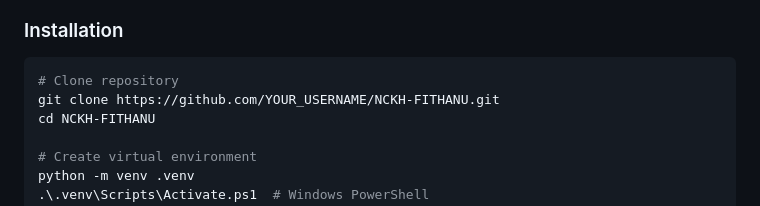
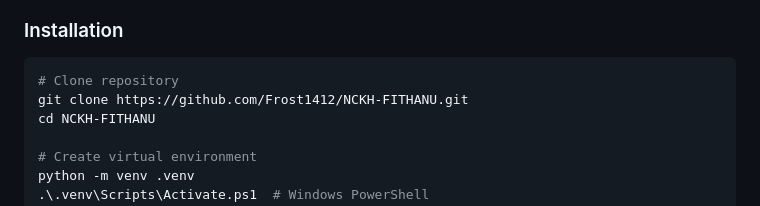
Before and after one commit to Frost1412/NCKH-FITHANU, a Markdown page: README.md, the part around the change. Drawn GitHub-style.

Commit message:
Update repository URL in README

````diff
--- a/README.md
+++ b/README.md
@@ -45,7 +45,7 @@ This system detects 7 emotions from speech:
 
 ```bash
 # Clone repository
-git clone https://github.com/YOUR_USERNAME/NCKH-FITHANU.git
+git clone https://github.com/Frost1412/NCKH-FITHANU.git
 cd NCKH-FITHANU
 
 # Create virtual environment
````
